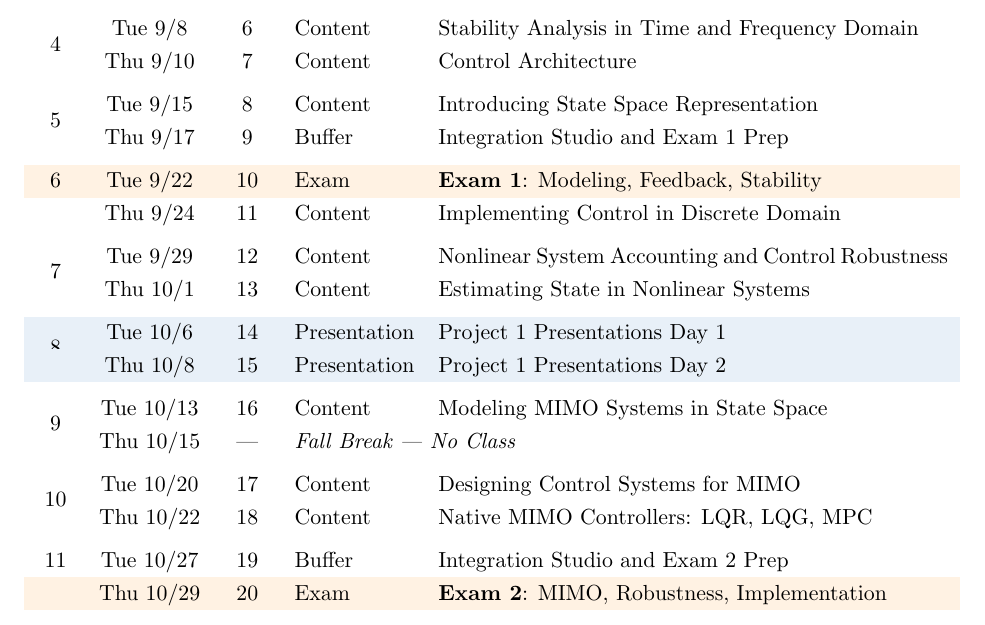
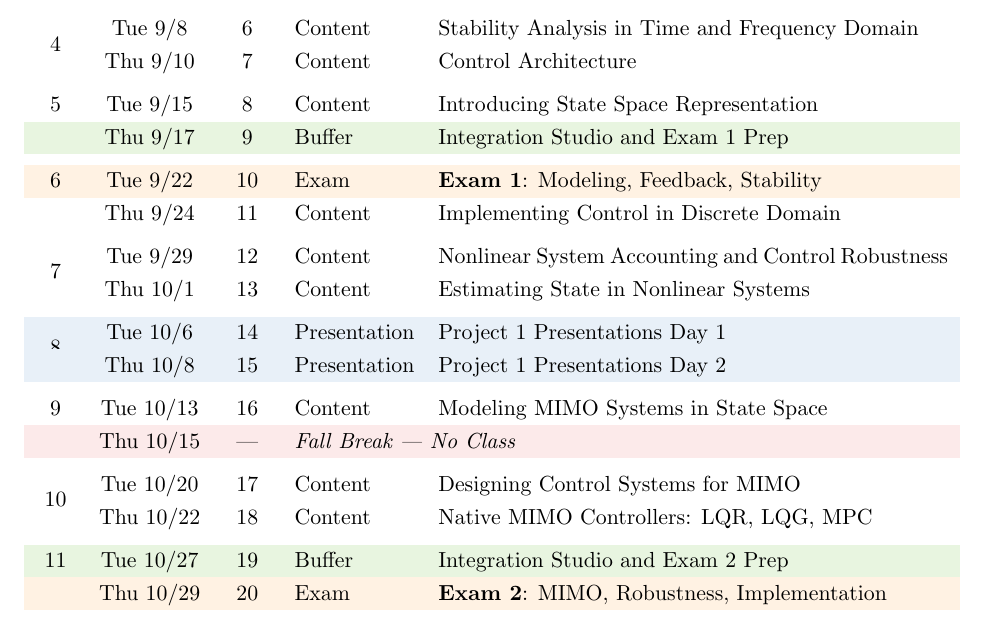
Before and after one commit to j-vaught/TextbookDevelopment, a LaTeX document (Controls_Modern_Practical/syllabus.tex): part of page 8 of 9, cut so that both start at the same text. Compiled offline with pdfLaTeX.

Commit message:
Add row colors for breaks (reddish) and buffer days (green) in schedule

```diff
--- a/Controls_Modern_Practical/syllabus.tex
+++ b/Controls_Modern_Practical/syllabus.tex
@@ -36,6 +36,8 @@
 \definecolor{congaree}{HTML}{1F414D}
 \definecolor{examrow}{HTML}{FFF2E3}
 \definecolor{presentrow}{HTML}{E8F0F8}
+\definecolor{breakrow}{HTML}{FCEAEA}
+\definecolor{bufferrow}{HTML}{E8F5E0}
 
 %-------------------------------------------------------------------------------
 % HYPERREF SETUP
@@ -521,7 +523,8 @@ The course meets Tuesdays and Thursdays throughout Fall 2026. The schedule below
 \addlinespace[0.5em]
 
 % Week 5 - Content Week 5
-\multirow{2}{*}{5} & Tue 9/15 & 8 & Content & Introducing State Space Representation \\
+5 & Tue 9/15 & 8 & Content & Introducing State Space Representation \\
+\rowcolor{bufferrow}
  & Thu 9/17 & 9 & Buffer & Integration Studio and Exam 1 Prep \\
 \addlinespace[0.5em]
 
@@ -544,7 +547,8 @@ The course meets Tuesdays and Thursdays throughout Fall 2026. The schedule below
 \addlinespace[0.5em]
 
 % Week 9 - Content Week 8 (Fall Break Thu)
-\multirow{2}{*}{9} & Tue 10/13 & 16 & Content & Modeling MIMO Systems in State Space \\
+9 & Tue 10/13 & 16 & Content & Modeling MIMO Systems in State Space \\
+\rowcolor{breakrow}
  & Thu 10/15 & --- & \multicolumn{2}{l}{\textit{Fall Break --- No Class}} \\
 \addlinespace[0.5em]
 
```
Also changed, not shown: Controls_Modern_Practical/syllabus.pdf, Controls_Modern_Practical/syllabus.tex (3 more changed lines).
